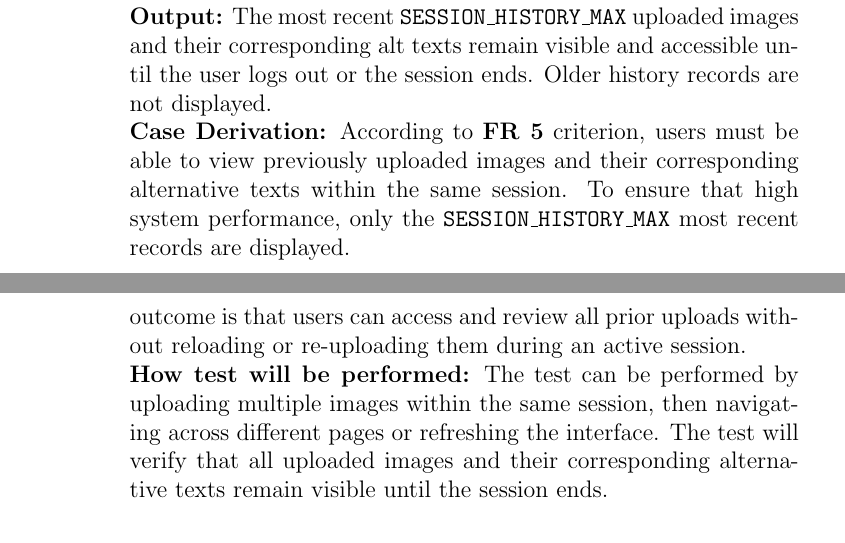
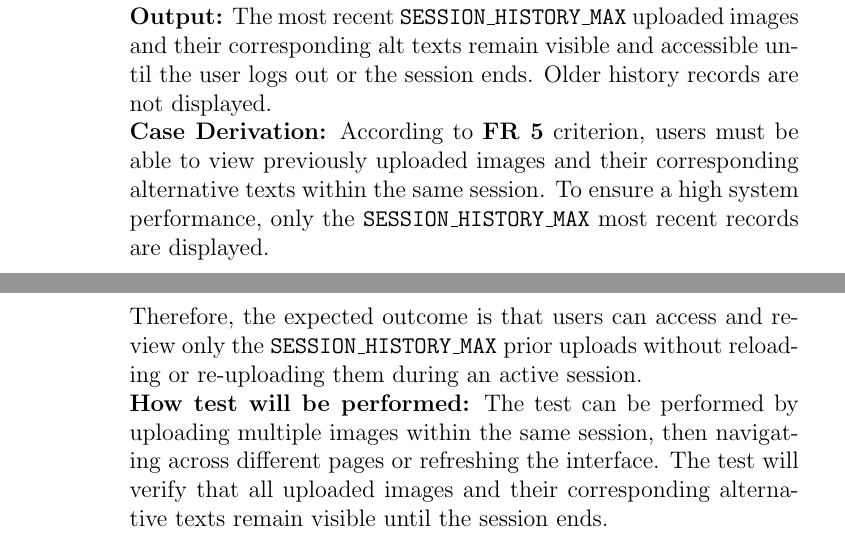
Before and after one commit to 4G06-CAPSTONE-2025/Reading4All, a LaTeX document (docs/VnVPlan/VnVPlan.tex): two parts of pages 17 and 18 of 48, joined at a grey line, cut so that both start at the same text. Compiled offline with pdfLaTeX.

Commit message:
grammar fix

```diff
--- a/docs/VnVPlan/VnVPlan.tex
+++ b/docs/VnVPlan/VnVPlan.tex
@@ -516,9 +516,9 @@ the requirements.
     corresponding alt texts remain visible and accessible until the
     user logs out or the session ends. Older history records are not displayed. \\
     {\bf  Case Derivation:} According to \textbf{FR 5} criterion, users must be
-    able to view previously uploaded images and their corresponding alternative texts within the same session. To ensure that high system performance,
+    able to view previously uploaded images and their corresponding alternative texts within the same session. To ensure a high system performance,
     only the \texttt{SESSION\_HISTORY\_MAX} most recent records are displayed. \\
-    outcome is that users can access and review all prior uploads
+    Therefore, the expected outcome is that users can access and review only the \texttt{SESSION\_HISTORY\_MAX} prior uploads
     without reloading or re-uploading them during an active session.\\
     {\bf How test will be performed:} The test can be performed by
     uploading multiple images within the same session, then
```
